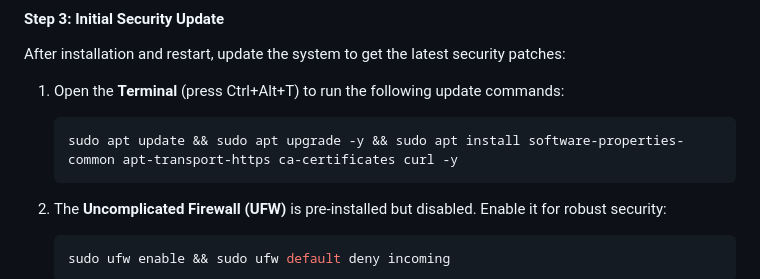
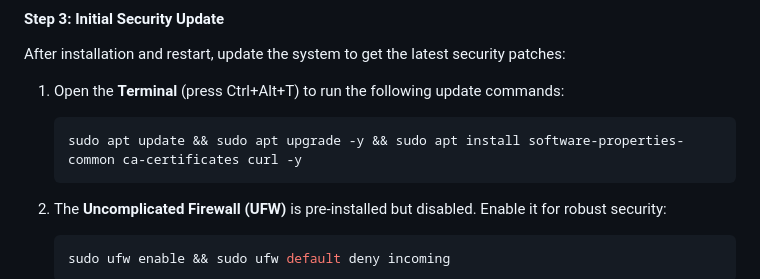
Before and after one commit to bemozi/bemozi.github.io, a Markdown page: README.md, the part around the change. Drawn GitHub-style.

Commit message:
Update README.md
Signed-off-by: bemozi <211243872+bemozi@users.noreply.github.com>

````diff
--- a/README.md
+++ b/README.md
@@ -49,7 +49,7 @@ After installation and restart, update the system to get the latest security pat
 1. Open the **Terminal** (press Ctrl+Alt+T) to run the following update commands:
 
 	```bash
-	sudo apt update && sudo apt upgrade -y && sudo apt install software-properties-common apt-transport-https ca-certificates curl -y
+	sudo apt update && sudo apt upgrade -y && sudo apt install software-properties-common ca-certificates curl -y
 	```
 
 2. The **Uncomplicated Firewall (UFW)** is pre-installed but disabled. Enable it for robust security:
````
